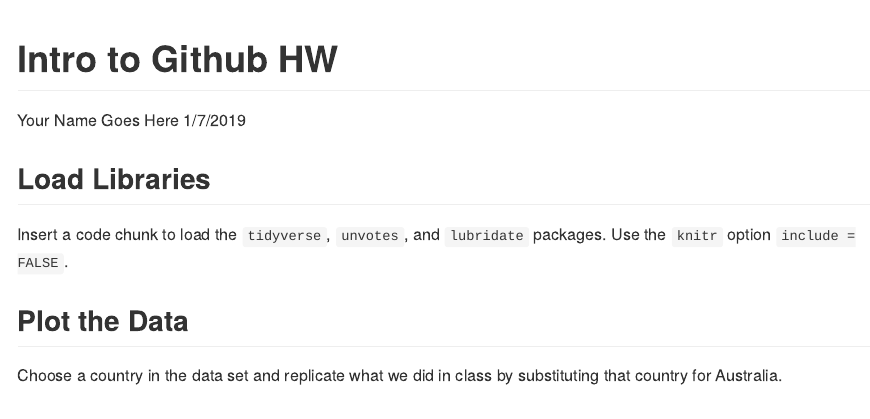
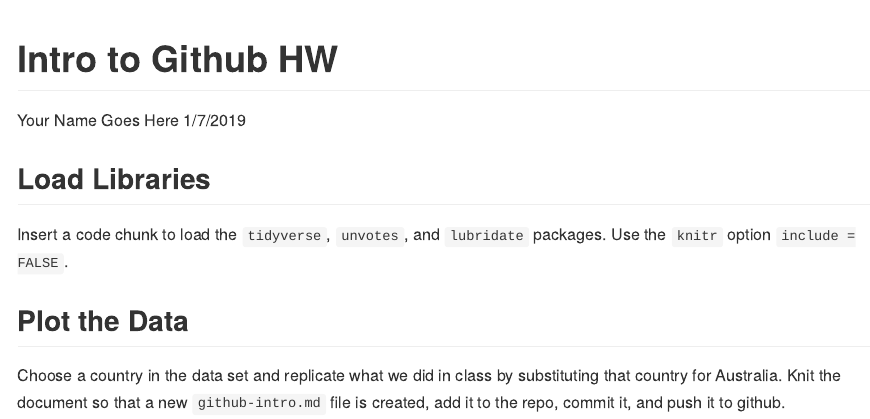
Before and after one commit to DU-BIA-Elmore-4390-Master/02-unvotes, an R Markdown document (github-intro.Rmd): the page in a window 1100 px wide, from its top. Rendered offline with R 4.5, knitr and Pandoc, with nearby package versions.

Commit message:
new instructions

```diff
--- a/github-intro.Rmd
+++ b/github-intro.Rmd
@@ -17,4 +17,6 @@ Use the `knitr` option `include = FALSE`.
 ## Plot the Data
 
 Choose a country in the data set and replicate what we did in class by
-substituting that country for Australia.
+substituting that country for Australia. Knit the document so that a new
+`github-intro.md` file is created, add it to the repo, commit it, and push it
+to github.
```
